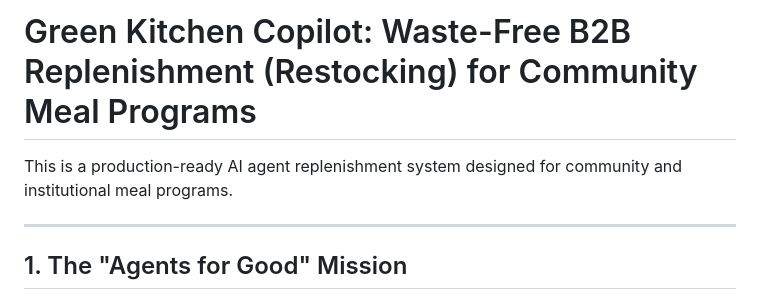
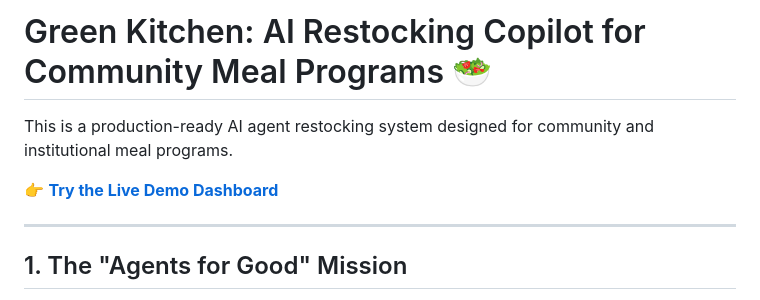
Before and after one commit to pallavi-oke/green-kitchen-multiagent, a Markdown page: README.md, the part around the change. Rendered like a GitHub page.

Commit message:
docs: add live demo link and simplify header in README

```diff
--- a/README.md
+++ b/README.md
@@ -1,6 +1,8 @@
-# Green Kitchen Copilot: Waste-Free B2B Replenishment (Restocking) for Community Meal Programs
+# Green Kitchen: AI Restocking Copilot for Community Meal Programs 🥗
 
-This is a production-ready AI agent replenishment system designed for community and institutional meal programs.
+This is a production-ready AI agent restocking system designed for community and institutional meal programs.
+
+👉 **[Try the Live Demo Dashboard](https://chef-copilot-996894821314.us-central1.run.app)**
 
 ---
 
```
